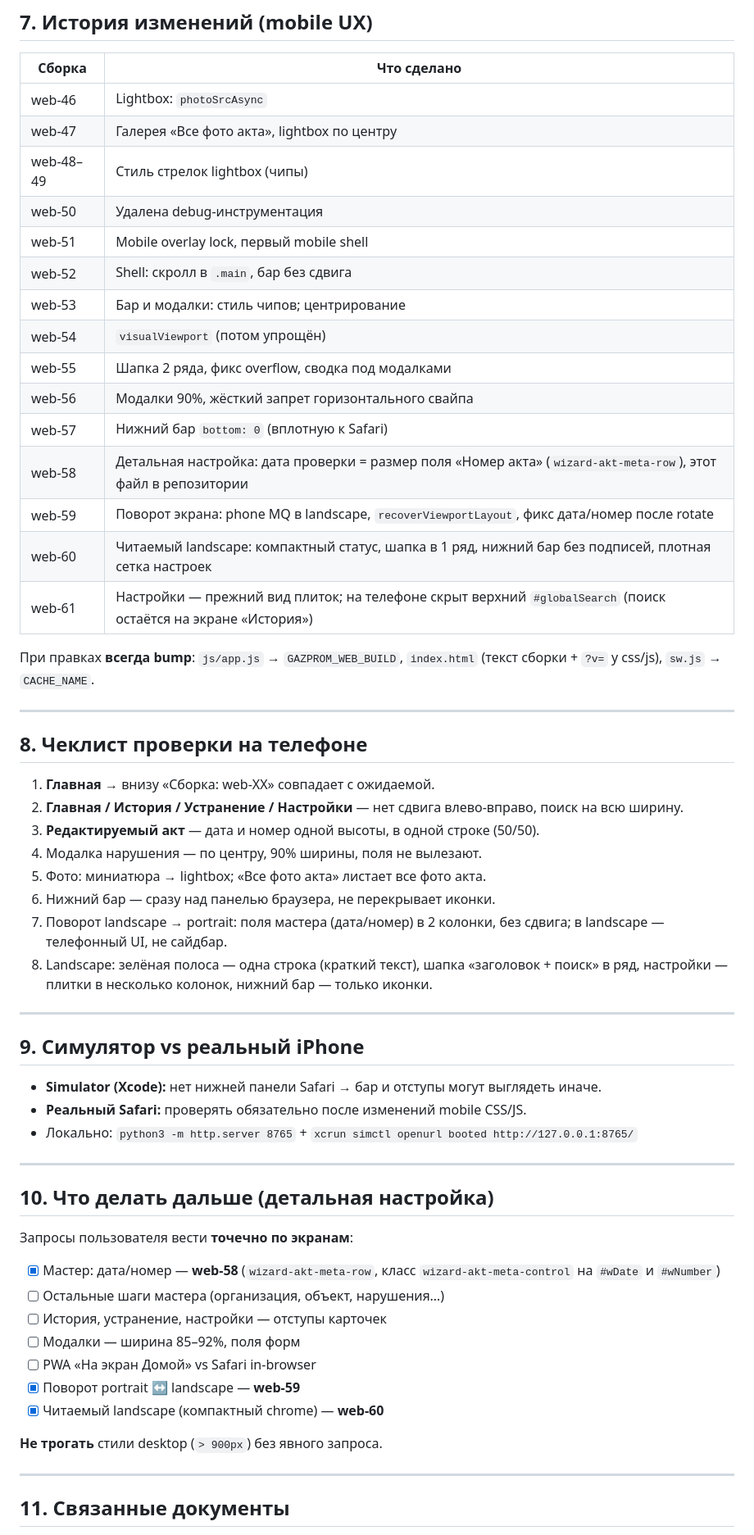
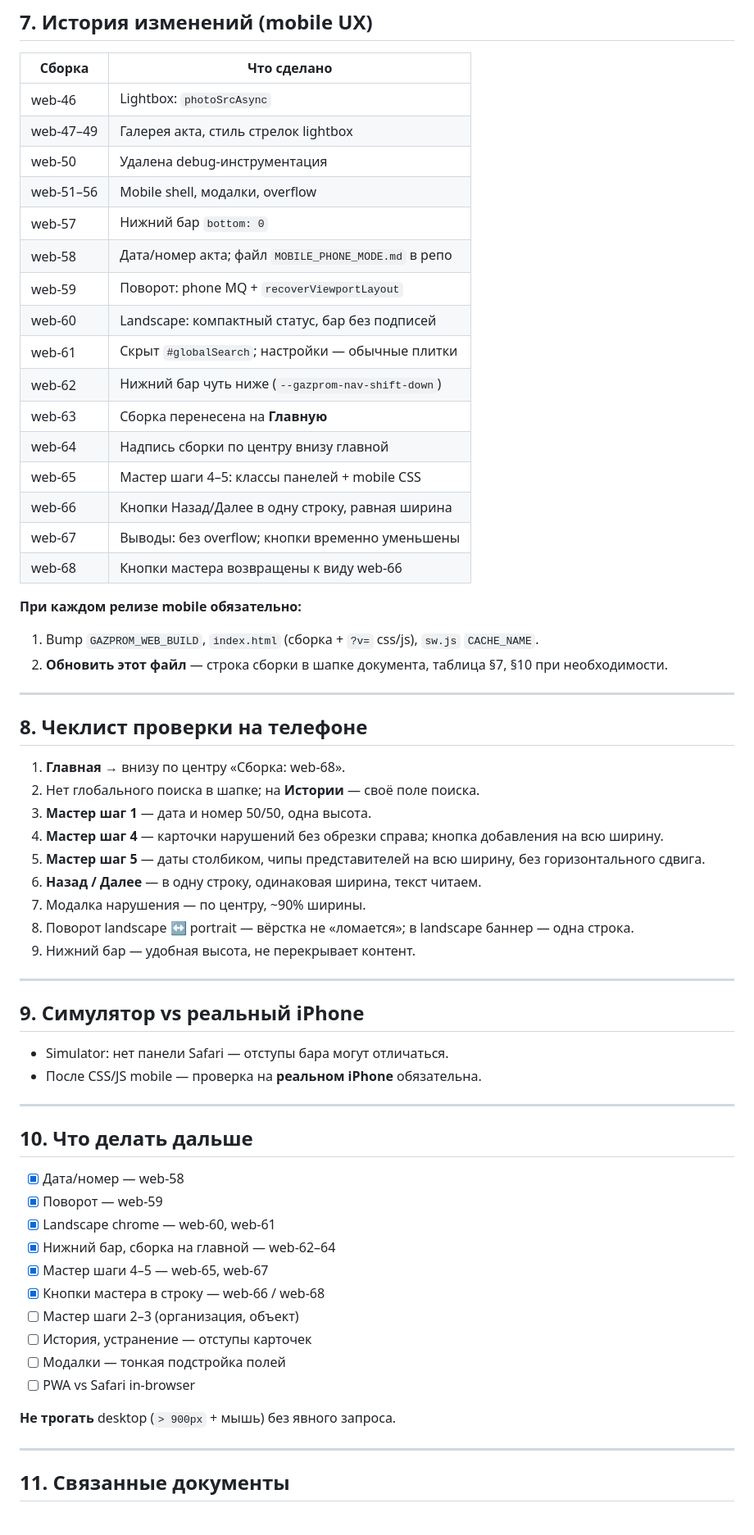
Before and after one commit to Rus89nur/program, a Markdown page: Gazprom_Web_Prototype/MOBILE_PHONE_MODE.md, the part around one of its changes. Shown at 82% size. Drawn GitHub-style.

Commit message:
docs: актуализировать MOBILE_PHONE_MODE.md до web-68
История web-62–68, мастер шаги 4–5, кнопки, сборка на главной.

Co-authored-by: Cursor <cursoragent@cursor.com>

```diff
--- a/Gazprom_Web_Prototype/MOBILE_PHONE_MODE.md
+++ b/Gazprom_Web_Prototype/MOBILE_PHONE_MODE.md
@@ -149,59 +152,64 @@
 | Сборка | Что сделано |
 |--------|-------------|
 | web-46 | Lightbox: `photoSrcAsync` |
-| web-47 | Галерея «Все фото акта», lightbox по центру |
-| web-48–49 | Стиль стрелок lightbox (чипы) |
+| web-47–49 | Галерея акта, стиль стрелок lightbox |
 | web-50 | Удалена debug-инструментация |
-| web-51 | Mobile overlay lock, первый mobile shell |
-| web-52 | Shell: скролл в `.main`, бар без сдвига |
-| web-53 | Бар и модалки: стиль чипов; центрирование |
-| web-54 | `visualViewport` (потом упрощён) |
-| web-55 | Шапка 2 ряда, фикс overflow, сводка под модалками |
-| web-56 | Модалки 90%, жёсткий запрет горизонтального свайпа |
-| web-57 | Нижний бар `bottom: 0` (вплотную к Safari) |
-| web-58 | Детальная настройка: дата проверки = размер поля «Номер акта» (`wizard-akt-meta-row`), этот файл в репозитории |
-| web-59 | Поворот экрана: phone MQ в landscape, `recoverViewportLayout`, фикс дата/номер после rotate |
-| web-60 | Читаемый landscape: компактный статус, шапка в 1 ряд, нижний бар без подписей, плотная сетка настроек |
-| web-61 | Настройки — прежний вид плиток; на телефоне скрыт верхний `#globalSearch` (поиск остаётся на экране «История») |
+| web-51–56 | Mobile shell, модалки, overflow |
+| web-57 | Нижний бар `bottom: 0` |
+| web-58 | Дата/номер акта; файл `MOBILE_PHONE_MODE.md` в репо |
+| web-59 | Поворот: phone MQ + `recoverViewportLayout` |
+| web-60 | Landscape: компактный статус, бар без подписей |
+| web-61 | Скрыт `#globalSearch`; настройки — обычные плитки |
+| web-62 | Нижний бар чуть ниже (`--gazprom-nav-shift-down`) |
+| web-63 | Сборка перенесена на **Главную** |
+| web-64 | Надпись сборки по центру внизу главной |
+| web-65 | Мастер шаги 4–5: классы панелей + mobile CSS |
+| web-66 | Кнопки Назад/Далее в одну строку, равная ширина |
+| web-67 | Выводы: без overflow; кнопки временно уменьшены |
+| web-68 | Кнопки мастера возвращены к виду web-66 |
 
-При правках **всегда bump**: `js/app.js` → `GAZPROM_WEB_BUILD`, `index.html` (текст сборки + `?v=` у css/js), `sw.js` → `CACHE_NAME`.
+**При каждом релизе mobile обязательно:**
+
+1. Bump `GAZPROM_WEB_BUILD`, `index.html` (сборка + `?v=` css/js), `sw.js` `CACHE_NAME`.
+2. **Обновить этот файл** — строка сборки в шапке документа, таблица §7, §10 при необходимости.
 
 ---
 
 ## 8. Чеклист проверки на телефоне
 
-1. **Главная** → внизу «Сборка: web-XX» совпадает с ожидаемой.
-2. **Главная / История / Устранение / Настройки** — нет сдвига влево-вправо, поиск на всю ширину.
-3. **Редактируемый акт** — дата и номер одной высоты, в одной строке (50/50).
-4. Модалка нарушения — по центру, 90% ширины, поля не вылезают.
-5. Фото: миниатюра → lightbox; «Все фото акта» листает все фото акта.
-6. Нижний бар — сразу над панелью браузера, не перекрывает иконки.
-7. Поворот landscape → portrait: поля мастера (дата/номер) в 2 колонки, без сдвига; в landscape — телефонный UI, не сайдбар.
-8. Landscape: зелёная полоса — одна строка (краткий текст), шапка «заголовок + поиск» в ряд, настройки — плитки в несколько колонок, нижний бар — только иконки.
+1. **Главная** → внизу по центру «Сборка: web-68».
+2. Нет глобального поиска в шапке; на **Истории** — своё поле поиска.
+3. **Мастер шаг 1** — дата и номер 50/50, одна высота.
+4. **Мастер шаг 4** — карточки нарушений без обрезки справа; кнопка добавления на всю ширину.
+5. **Мастер шаг 5** — даты столбиком, чипы представителей на всю ширину, без горизонтального сдвига.
+6. **Назад / Далее** — в одну строку, одинаковая ширина, текст читаем.
+7. Модалка нарушения — по центру, ~90% ширины.
+8. Поворот landscape ↔ portrait — вёрстка не «ломается»; в landscape баннер — одна строка.
+9. Нижний бар — удобная высота, не перекрывает контент.
 
 ---
 
 ## 9. Симулятор vs реальный iPhone
 
-- **Simulator (Xcode):** нет нижней панели Safari → бар и отступы могут выглядеть иначе.
-- **Реальный Safari:** проверять обязательно после изменений mobile CSS/JS.
-- Локально: `python3 -m http.server 8765` + `xcrun simctl openurl booted http://127.0.0.1:8765/`
+- Simulator: нет панели Safari — отступы бара могут отличаться.
+- После CSS/JS mobile — проверка на **реальном iPhone** обязательна.
 
 ---
 
-## 10. Что делать дальше (детальная настройка)
+## 10. Что делать дальше
 
-Запросы пользователя вести **точечно по экранам**:
+- [x] Дата/номер — web-58
+- [x] Поворот — web-59
+- [x] Landscape chrome — web-60, web-61
+- [x] Нижний бар, сборка на главной — web-62–64
+- [x] Мастер шаги 4–5 — web-65, web-67
+- [x] Кнопки мастера в строку — web-66 / web-68
+- [ ] Мастер шаги 2–3 (организация, объект)
+- [ ] История, устранение — отступы карточек
+- [ ] Модалки — тонкая подстройка полей
+- [ ] PWA vs Safari in-browser
 
-- [x] Мастер: дата/номер — **web-58** (`wizard-akt-meta-row`, класс `wizard-akt-meta-control` на `#wDate` и `#wNumber`)
-- [ ] Остальные шаги мастера (организация, объект, нарушения…)
-- [ ] История, устранение, настройки — отступы карточек
-- [ ] Модалки — ширина 85–92%, поля форм
-- [ ] PWA «На экран Домой» vs Safari in-browser
-- [x] Поворот portrait ↔ landscape — **web-59**
-- [x] Читаемый landscape (компактный chrome) — **web-60**
-
-**Не трогать** стили desktop (`> 900px`) без явного запроса.
+**Не трогать** desktop (`> 900px` + мышь) без явного запроса.
 
 ---
 
```
Also changed, not shown: other parts of Gazprom_Web_Prototype/MOBILE_PHONE_MODE.md (+74 -71 lines).
